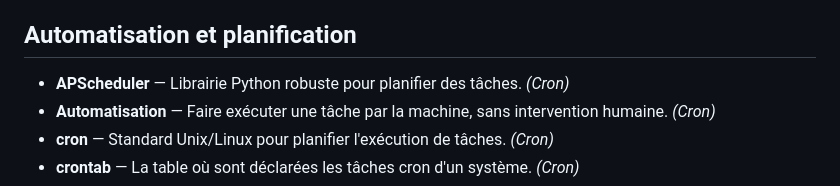
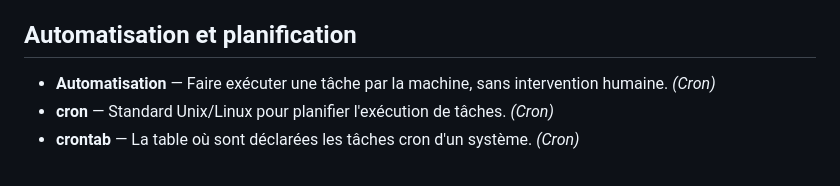
Before and after one commit to MysteriousBaboon/Formation-Api-Web, a Markdown page: GLOSSAIRE.md, the part around the change. GitHub-like rendering.

```diff
--- a/GLOSSAIRE.md
+++ b/GLOSSAIRE.md
@@ -174,7 +174,6 @@ cours où la notion est abordée. Termes triés alphabétiquement dans chaque ca
 
 ## Automatisation et planification
 
-- **APScheduler** — Librairie Python robuste pour planifier des tâches. _(Cron)_
 - **Automatisation** — Faire exécuter une tâche par la machine, sans intervention humaine. _(Cron)_
 - **cron** — Standard Unix/Linux pour planifier l'exécution de tâches. _(Cron)_
 - **crontab** — La table où sont déclarées les tâches cron d'un système. _(Cron)_
```
Also changed, not shown: VALIDATION_COMPETENCES_CDA.md (added, +243 -0 lines).
